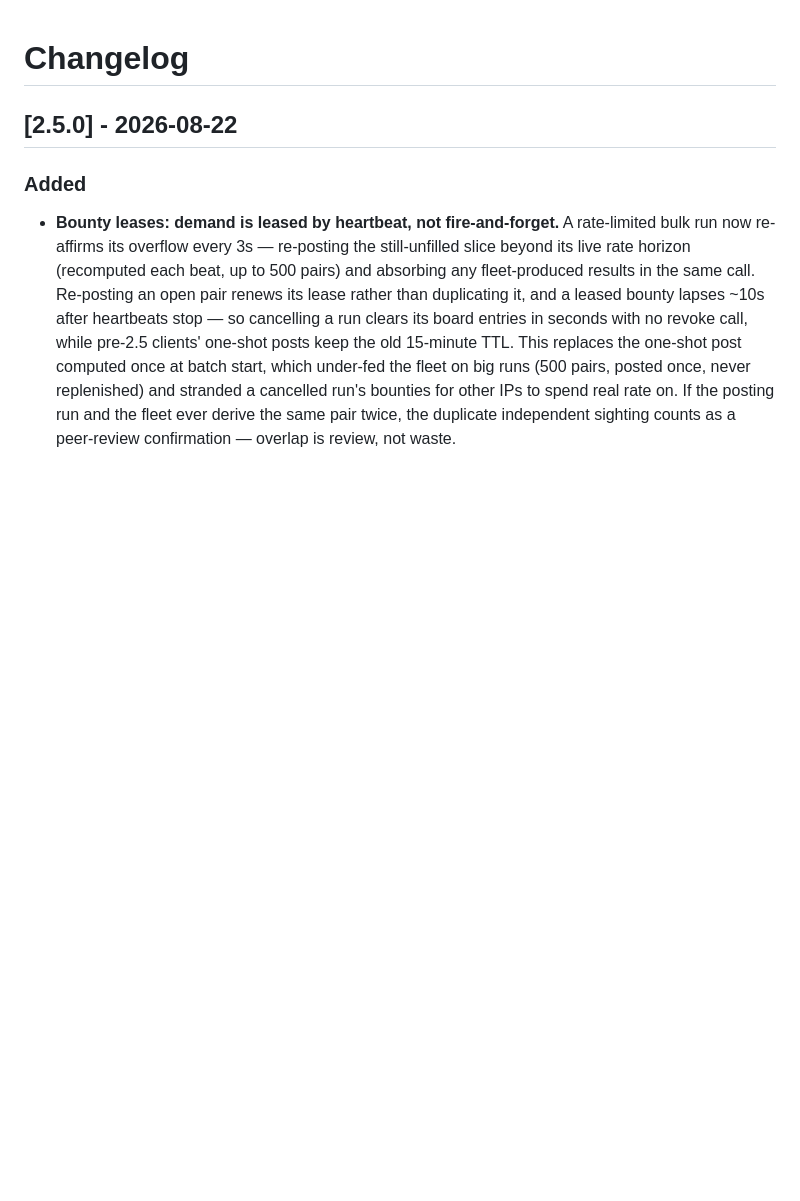
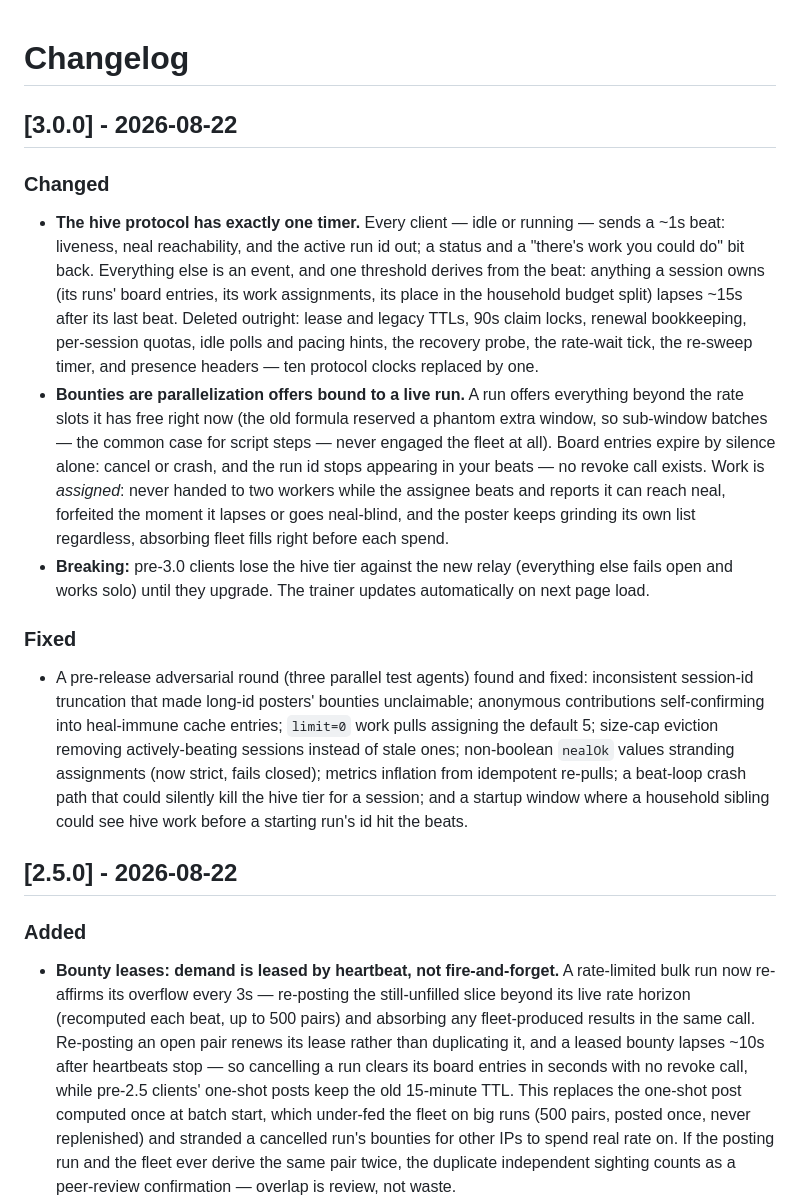
Before and after one commit to hacker6284/infinite-craft-cli, a Markdown page: CHANGELOG.md, the part around the change. GitHub-like rendering; blank space fills up the shorter version.

Commit message:
release: v3.0.0 — the one-timer hive protocol
Claude-Session: https://claude.ai/code/session_01Yc7m7gBHaWzcDXsZGDG2ph

```diff
--- a/CHANGELOG.md
+++ b/CHANGELOG.md
@@ -1,4 +1,43 @@
 # Changelog
+
+## [3.0.0] - 2026-08-22
+
+### Changed
+- **The hive protocol has exactly one timer.** Every client — idle or
+  running — sends a ~1s beat: liveness, neal reachability, and the active
+  run id out; a status and a "there's work you could do" bit back.
+  Everything else is an event, and one threshold derives from the beat:
+  anything a session owns (its runs' board entries, its work assignments,
+  its place in the household budget split) lapses ~15s after its last
+  beat. Deleted outright: lease and legacy TTLs, 90s claim locks, renewal
+  bookkeeping, per-session quotas, idle polls and pacing hints, the
+  recovery probe, the rate-wait tick, the re-sweep timer, and presence
+  headers — ten protocol clocks replaced by one.
+- **Bounties are parallelization offers bound to a live run.** A run
+  offers everything beyond the rate slots it has free right now (the old
+  formula reserved a phantom extra window, so sub-window batches — the
+  common case for script steps — never engaged the fleet at all). Board
+  entries expire by silence alone: cancel or crash, and the run id stops
+  appearing in your beats — no revoke call exists. Work is *assigned*:
+  never handed to two workers while the assignee beats and reports it can
+  reach neal, forfeited the moment it lapses or goes neal-blind, and the
+  poster keeps grinding its own list regardless, absorbing fleet fills
+  right before each spend.
+- **Breaking:** pre-3.0 clients lose the hive tier against the new relay
+  (everything else fails open and works solo) until they upgrade. The
+  trainer updates automatically on next page load.
+
+### Fixed
+- A pre-release adversarial round (three parallel test agents) found and
+  fixed: inconsistent session-id truncation that made long-id posters'
+  bounties unclaimable; anonymous contributions self-confirming into
+  heal-immune cache entries; `limit=0` work pulls assigning the default 5;
+  size-cap eviction removing actively-beating sessions instead of stale
+  ones; non-boolean `nealOk` values stranding assignments (now strict,
+  fails closed); metrics inflation from idempotent re-pulls; a beat-loop
+  crash path that could silently kill the hive tier for a session; and a
+  startup window where a household sibling could see hive work before a
+  starting run's id hit the beats.
 
 ## [2.5.0] - 2026-08-22
 
```
